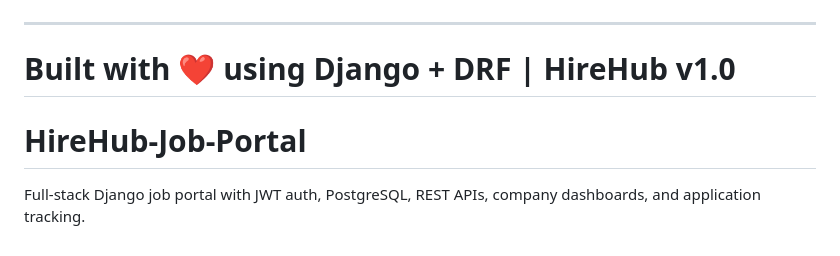
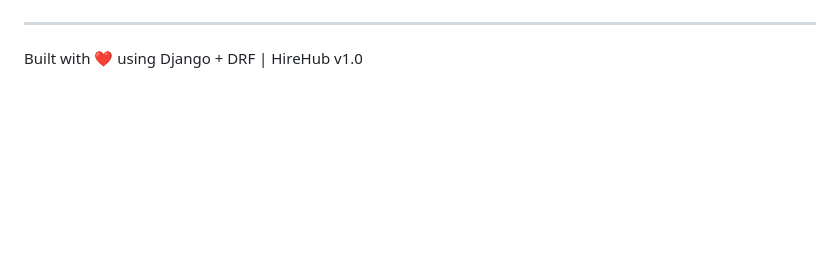
Before and after one commit to CodeWithLeena/HireHub-Job-Portal, a Markdown page: README.md, the part around the change. Drawn GitHub-style; blank space fills up the shorter version.

```diff
--- a/README.md
+++ b/README.md
@@ -306,6 +306,3 @@ Job                    Application            ApplicationStatusHistory
 
 
 Built with ❤️ using Django + DRF | HireHub v1.0
-=======
-# HireHub-Job-Portal
-Full-stack Django job portal with JWT auth, PostgreSQL, REST APIs, company dashboards, and application tracking.
```
